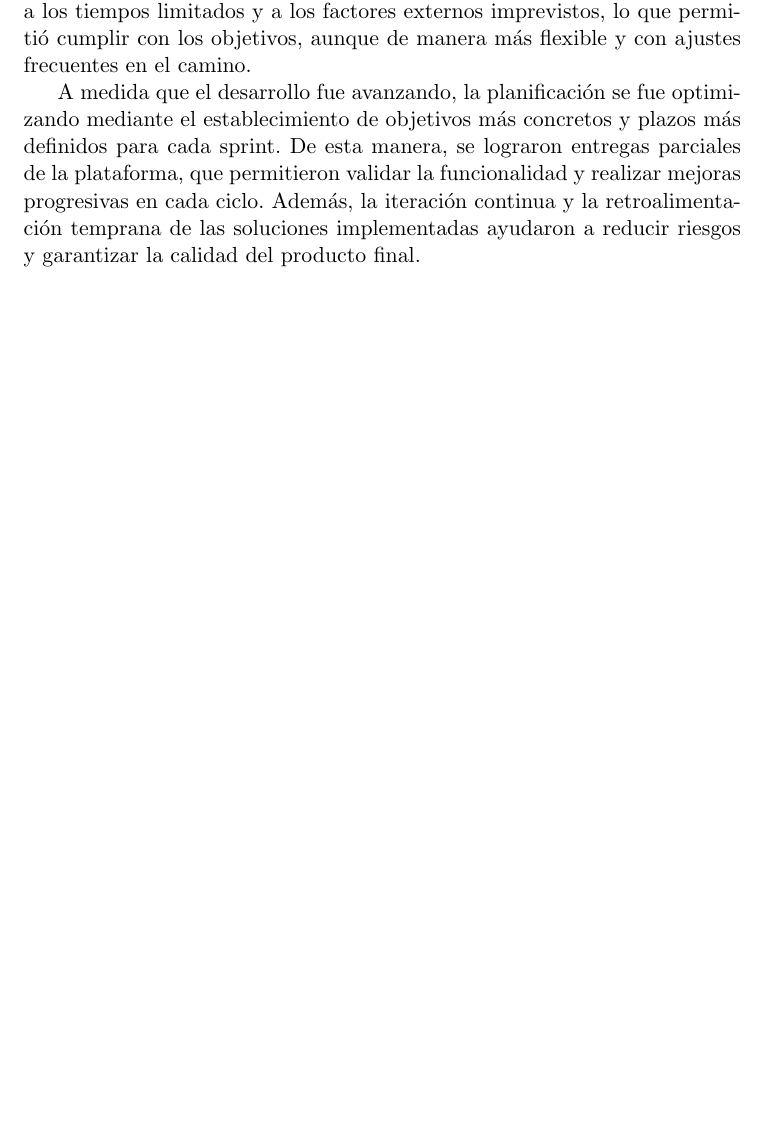
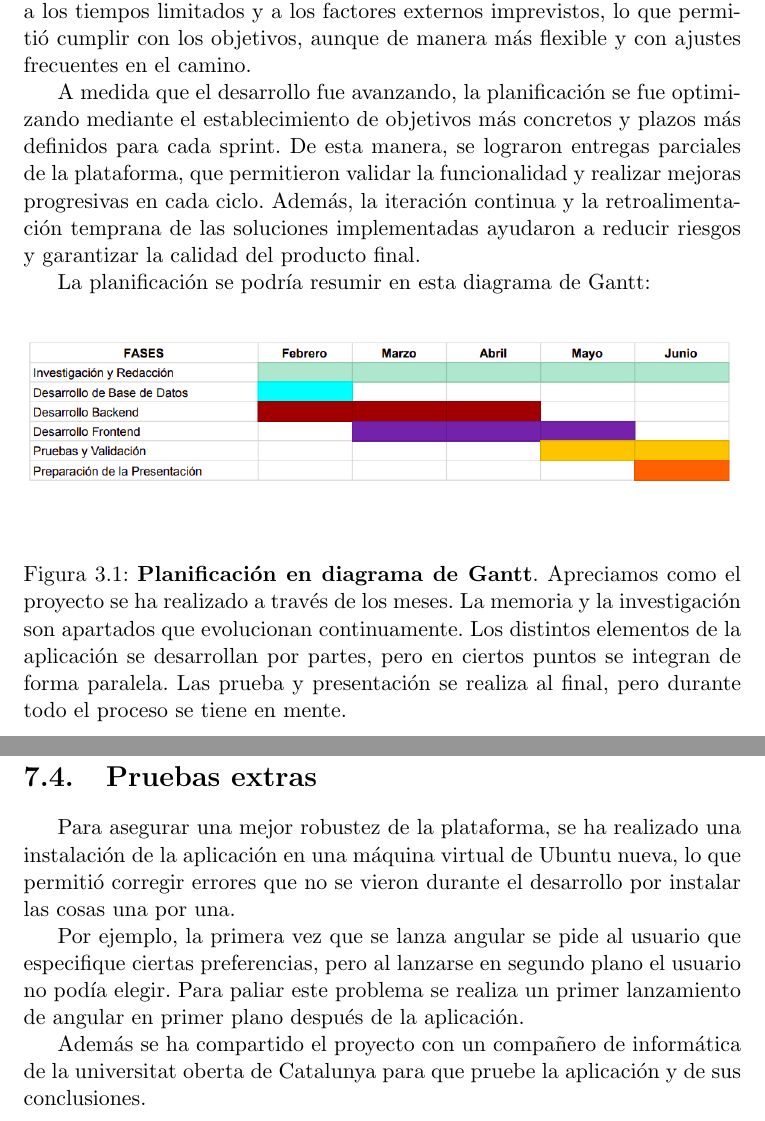
Before and after one commit to juuaann03/TFG, a LaTeX thesis (Memoria/proyecto.tex, which reads Memoria/capitulos/03_Objetivos_y_metodologia_de_desarrollo.tex, Memoria/capitulos/07_Pruebas.tex): part of page 30 of 99 before the commit and two parts of pages 30 and 90 of 100 after it, the two joined at a grey line, cut so that both start at the same text, the shorter picture padded with empty space. Compiled offline with pdfLaTeX.

```diff
--- a/Memoria/capitulos/03_Objetivos_y_metodologia_de_desarrollo.tex
+++ b/Memoria/capitulos/03_Objetivos_y_metodologia_de_desarrollo.tex
@@ -31,6 +31,15 @@
 La \textbf{planificación} inicial fue un proceso caótico. Aunque comencé con una idea general del proyecto, a medida que avanzaba, fui desarrollando cada sección de la memoria de forma paralela, sin perder de vista cómo se conectaban entre sí los capítulos y cómo se iban integrando los distintos elementos del trabajo. La planificación fue en constante evolución, adaptándose a los tiempos limitados y a los factores externos imprevistos, lo que permitió cumplir con los objetivos, aunque de manera más flexible y con ajustes frecuentes en el camino.
 
 A medida que el desarrollo fue avanzando, la planificación se fue optimizando mediante el establecimiento de objetivos más concretos y plazos más definidos para cada sprint. De esta manera, se lograron entregas parciales de la plataforma, que permitieron validar la funcionalidad y realizar mejoras progresivas en cada ciclo. Además, la iteración continua y la retroalimentación temprana de las soluciones implementadas ayudaron a reducir riesgos y garantizar la calidad del producto final.
+
+La planificación se podría resumir en esta diagrama de Gantt:
+
+\begin{figure}[H]
+	\centering
+	\includegraphics[width=1\linewidth]{imagenes/diagrama.png}
+	\caption[\textbf{Planificación en diagrama de Gantt}.]{\textbf{Planificación en diagrama de Gantt}. Apreciamos como el proyecto se ha realizado a través de los meses. La memoria y la investigación son apartados que evolucionan continuamente. Los distintos elementos de la aplicación se desarrollan por partes, pero en ciertos puntos se integran de forma paralela. Las prueba y presentación se realiza al final, pero durante todo el proceso se tiene en mente.}
+	\label{diagrama}
+\end{figure}
 
 Sin embargo, es importante volver a señalar que, debido a mis circunstancias personales, no pude dedicarle mucho tiempo a la organización temporal del proyecto. En mi caso, la gestión del tiempo no ha sido un aspecto en el que pudiera destacar, ni en este trabajo ni en otros aspectos de toda mi vida. Por lo tanto, preferí concentrarme en lo verdaderamente importante: la realización efectiva del trabajo, sin gastar tiempo innecesario en crear planificaciones detalladas solo para cumplir con una formalidad. La prioridad fue avanzar en el desarrollo y en los resultados concretos, adaptándome a lo que surgiera en el camino. \textit{\textbf{Carpe Diem}}.
 
--- a/Memoria/capitulos/07_Pruebas.tex
+++ b/Memoria/capitulos/07_Pruebas.tex
@@ -62,6 +63,17 @@
 
 \newpage
 
+\section{Pruebas extras}
+
+Para asegurar una mejor robustez de la plataforma, se ha realizado una instalación de la aplicación en una máquina virtual de Ubuntu nueva, lo que permitió corregir errores que no se vieron durante el desarrollo por instalar las cosas una por una.
+
+Por ejemplo, la primera vez que se lanza angular se pide al usuario que especifique ciertas preferencias, pero al lanzarse en segundo plano el usuario no podía elegir. Para paliar este problema se realiza un primer lanzamiento de angular en primer plano después de la aplicación.
+
+
+Además se ha compartido el proyecto con un compañero de informática de la universitat oberta de Catalunya para que pruebe la aplicación y de sus conclusiones.
+
+\newpage
+
 \section{Conclusión}
 
 A lo largo de este capítulo se ha descrito el proceso de pruebas llevado a cabo para verificar el correcto funcionamiento de cada uno de los módulos de la plataforma.
```
Also changed, not shown: Memoria/capitulos/08_Conclusiones.tex (+1 -1 lines), Memoria/imagenes/diagrama.png (added), Memoria/capitulos/07_Pruebas.tex (1 more changed lines), 6 other files.
